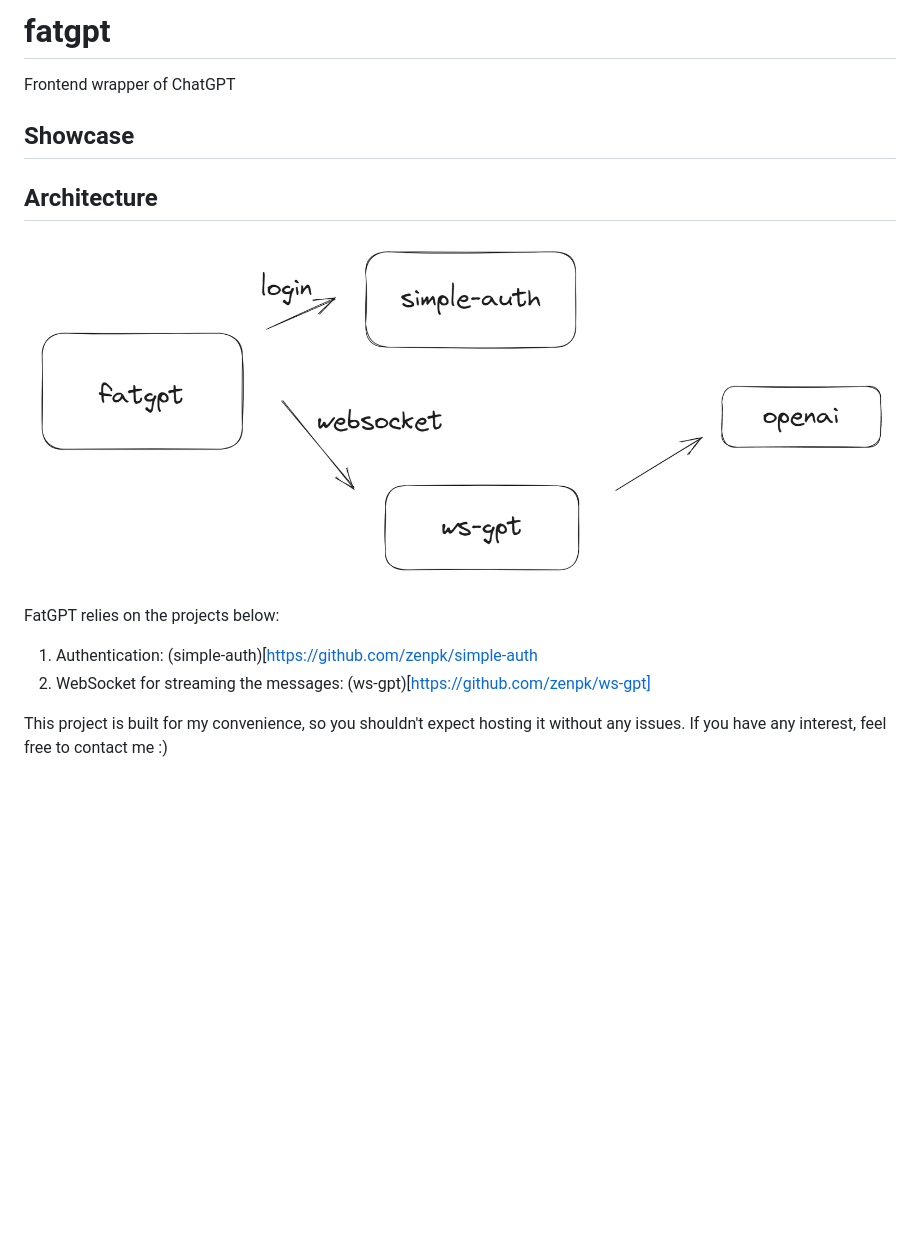
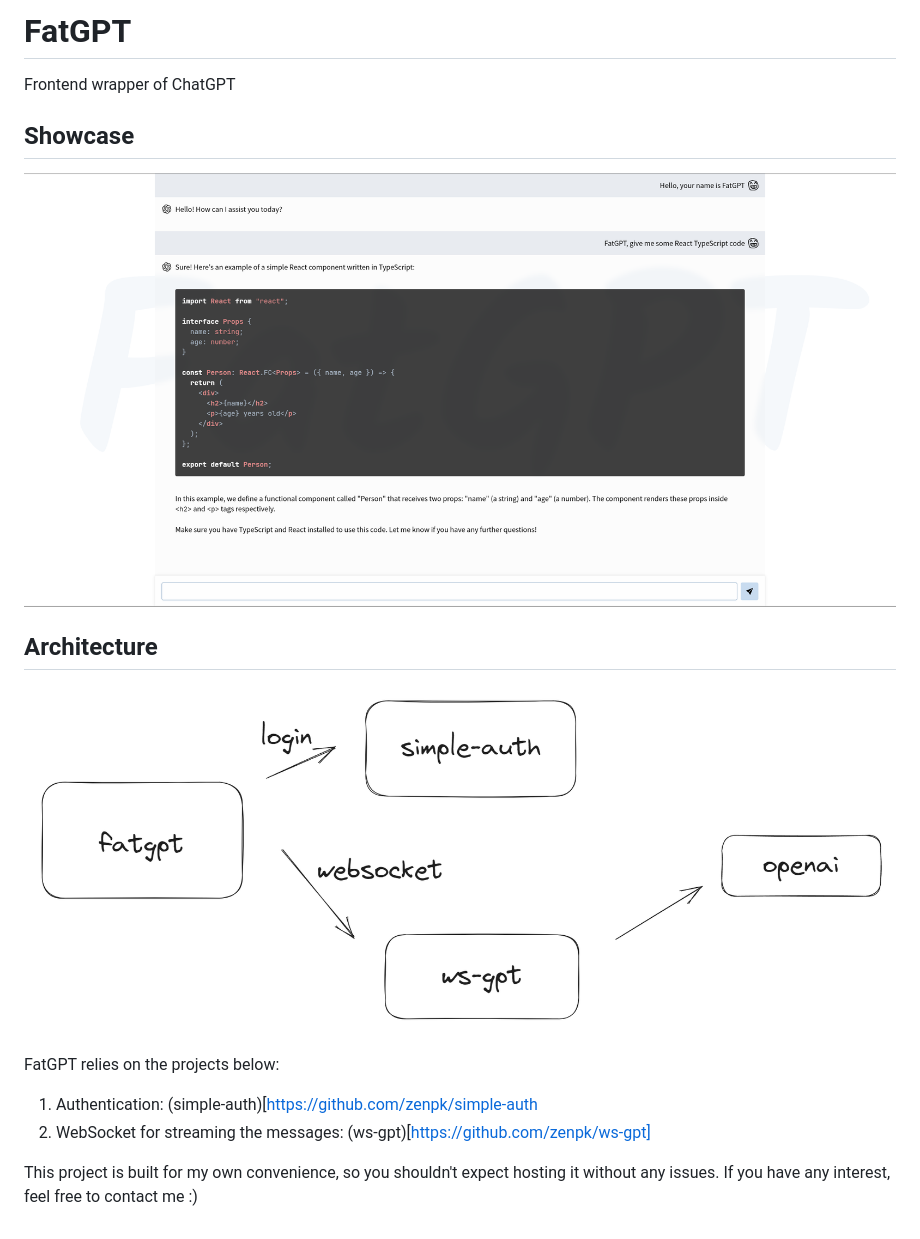
Before and after one commit to zenpk/fatgpt, a Markdown page: README.md, the part around the change. Rendered like a GitHub page; pictures changed too: img/1.png, img/2.png (added); blank space fills up the shorter version.

Commit message:
finish

```diff
--- a/README.md
+++ b/README.md
@@ -1,17 +1,19 @@
-# fatgpt
+# FatGPT
 
 Frontend wrapper of ChatGPT
 
 ## Showcase
 
+![1](./img/1.png)
+
 ## Architecture
 
-![1](./img/1.png)
+![2](./img/2.png)
 
 FatGPT relies on the projects below:
 
 1. Authentication: (simple-auth)[https://github.com/zenpk/simple-auth
 2. WebSocket for streaming the messages: (ws-gpt)[https://github.com/zenpk/ws-gpt]
 
-This project is built for my convenience, so you shouldn't expect hosting it without any issues. If you have any
+This project is built for my own convenience, so you shouldn't expect hosting it without any issues. If you have any
 interest, feel free to contact me :)
```
